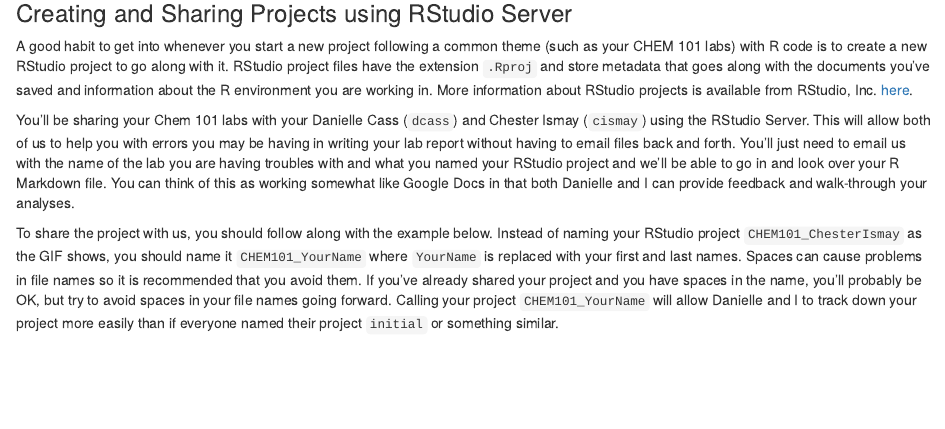
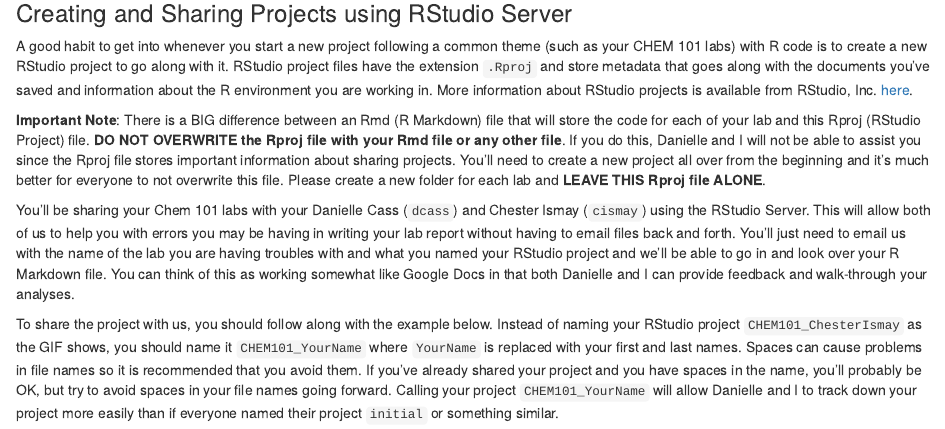
Before and after one commit to ismayc/chemistr-book, an R Markdown document (index.Rmd): the page in a window 1100 px wide, from 1720 px down. Rendered offline with R 4.5, knitr and Pandoc, with nearby package versions; drawn as R Markdown's standard HTML page in place of the format the file asks for.

Commit message:
Added comments about not overwriting the Rproj file

```diff
--- a/index.Rmd
+++ b/index.Rmd
@@ -69,6 +69,8 @@
 
 A good habit to get into whenever you start a new project following a common theme (such as your CHEM 101 labs) with R code is to create a new RStudio project to go along with it.  RStudio project files have the extension `.Rproj` and store metadata that goes along with the documents you've saved and information about the R environment you are working in. More information about RStudio projects is available from RStudio, Inc. [here](https://support.rstudio.com/hc/en-us/articles/200526207-Using-Projects).
 
+**Important Note**:  There is a BIG difference between an Rmd (R Markdown) file that will store the code for each of your lab and this Rproj (RStudio Project) file.  **DO NOT OVERWRITE the Rproj file with your Rmd file or any other file**.  If you do this, Danielle and I will not be able to assist you since the Rproj file stores important information about sharing projects.  You'll need to create a new project all over from the beginning and it's much better for everyone to not overwrite this file.  Please create a new folder for each lab and **LEAVE THIS Rproj file ALONE**.
+
 You'll be sharing your Chem 101 labs with your Danielle Cass (`dcass`) and Chester Ismay (`cismay`) using the RStudio Server.  This will allow both of us to help you with errors you may be having in writing your lab report without having to email files back and forth.  You'll just need to email us with the name of the lab you are having troubles with and what you named your RStudio project and we'll be able to go in and look over your R Markdown file.  You can think of this as working somewhat like Google Docs in that both Danielle and I can provide feedback and walk-through your analyses.
 
 To share the project with us, you should follow along with the example below.  Instead of naming your RStudio project `CHEM101_ChesterIsmay` as the GIF shows, you should name it `CHEM101_YourName` where `YourName` is replaced with your first and last names.  Spaces can cause problems in file names so it is recommended that you avoid them.  If you've already shared your project and you have spaces in the name, you'll probably be OK, but try to avoid spaces in your file names going forward.  Calling your project `CHEM101_YourName` will allow Danielle and I to track down your project more easily than if everyone named their project `initial` or something similar.
```
Also changed, not shown: docs/help_manual.tex, docs/search_index.json, 2 other files.
